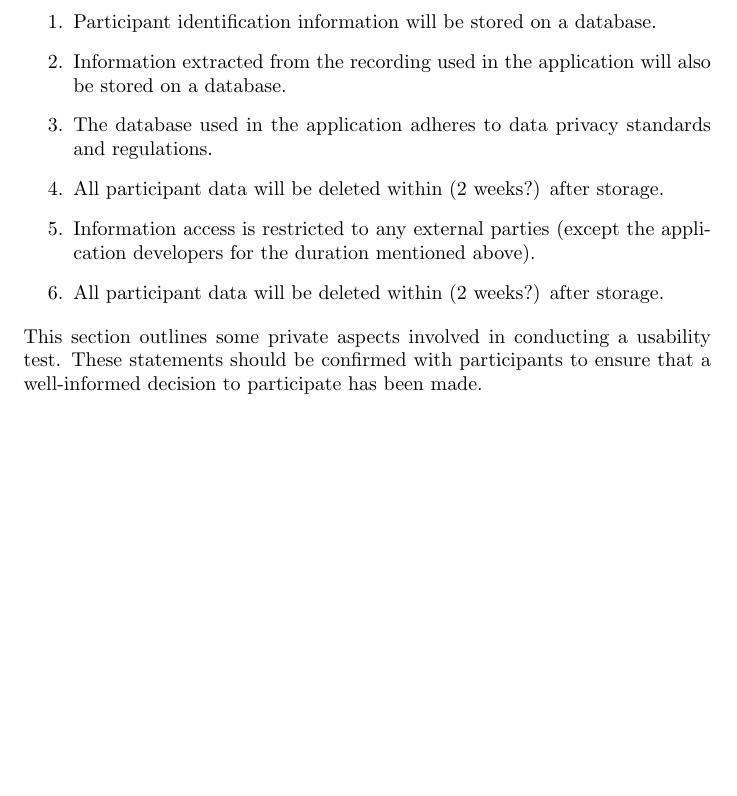
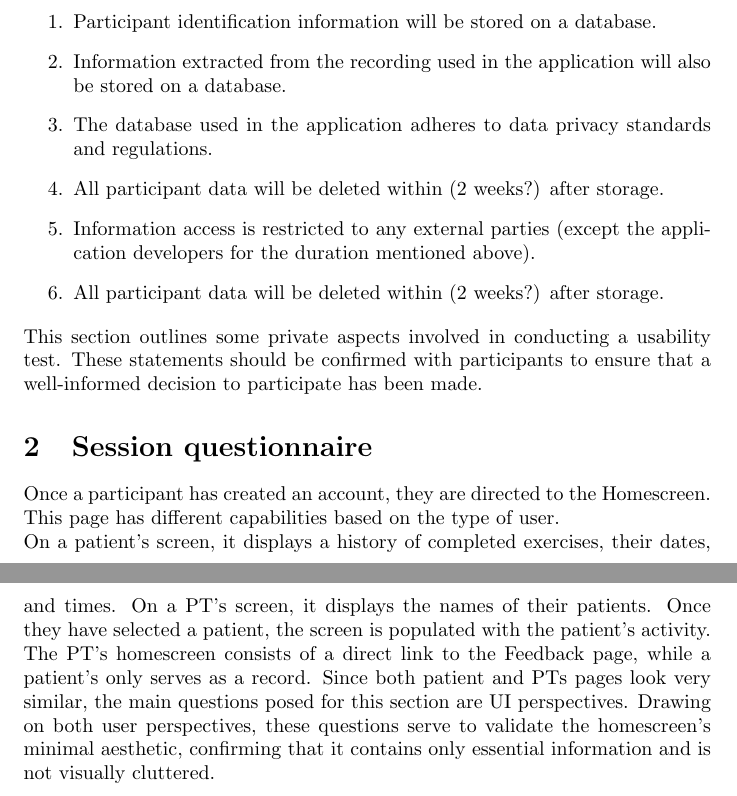
Before and after one commit to M9Huynh/technically-functional, a LaTeX document (docs/Extras/UsabilityTesting/QuestionExplanations.tex): part of page 4 of 4 before the commit and two parts of pages 4 and 5 of 5 after it, the two joined at a grey line, cut so that both start at the same text, the shorter picture padded with empty space. Compiled offline with pdfLaTeX.

Commit message:
working on QJ session Qs

```diff
--- a/docs/Extras/UsabilityTesting/QuestionExplanations.tex
+++ b/docs/Extras/UsabilityTesting/QuestionExplanations.tex
@@ -71,4 +71,17 @@ need for further exploration if/when the target audience is widened and should f
 This section outlines some private aspects involved in conducting a usability test. These statements
 should be confirmed with participants to ensure that a well-informed decision to participate has been made.
 
+\section{Session questionnaire}
+Once a participant has created an account, they are directed to the Homescreen. This page has different capabilities based
+on the type of user.\\
+On a patient's screen, it displays a history of completed exercises, their dates, and times. %TODO double check pls
+On a PT's screen, it displays the names of their patients. Once they have selected a patient, the screen is populated
+with the patient's activity. The PT's homescreen consists of a direct link to the Feedback page, while a patient's only
+serves as a record. Since both patient and PTs pages look very similar, the main questions posed for this section are
+UI perspectives. Drawing on both user perspectives, these questions serve to validate the homescreen's minimal aesthetic,
+confirming that it contains only essential information and is not visually cluttered. \\
+
+
+
+
 \end{document}
```
Also changed, not shown: docs/Extras/UsabilityTesting/QuestionExplanations.pdf.
